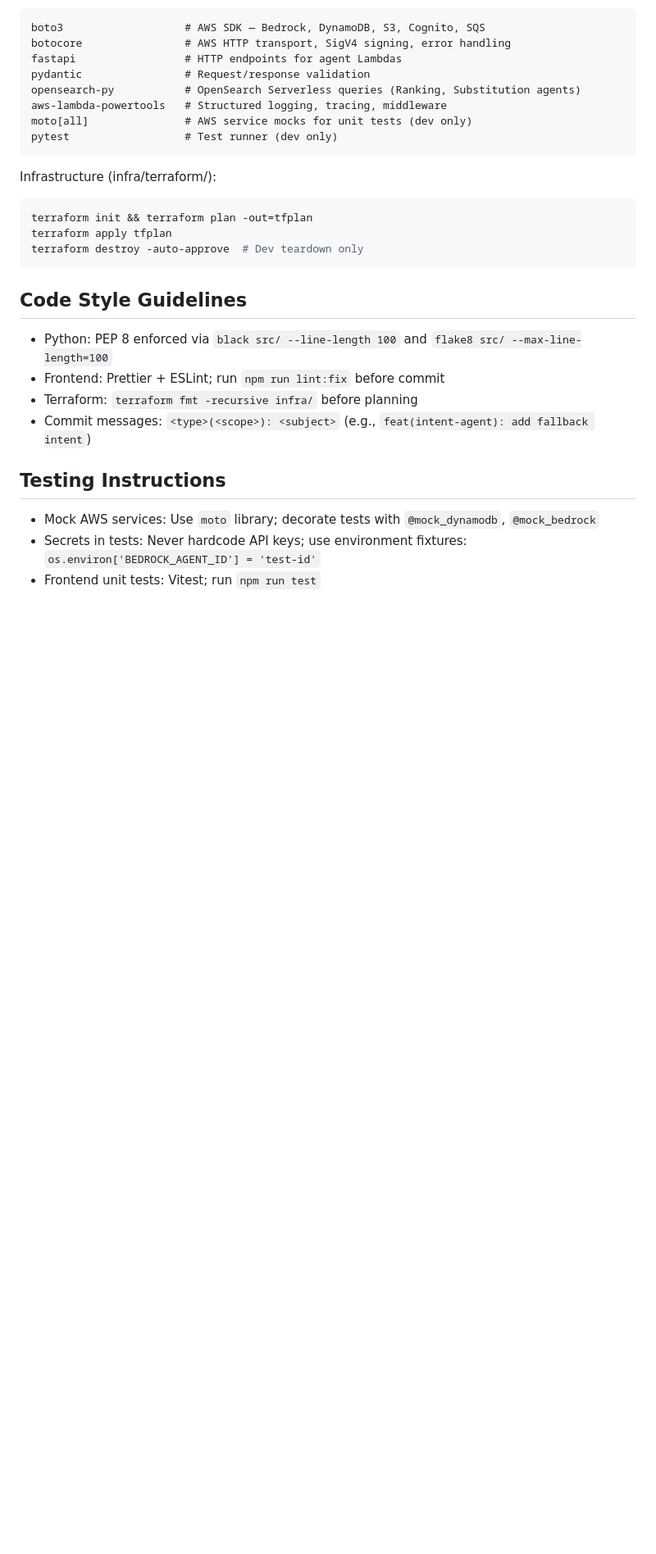
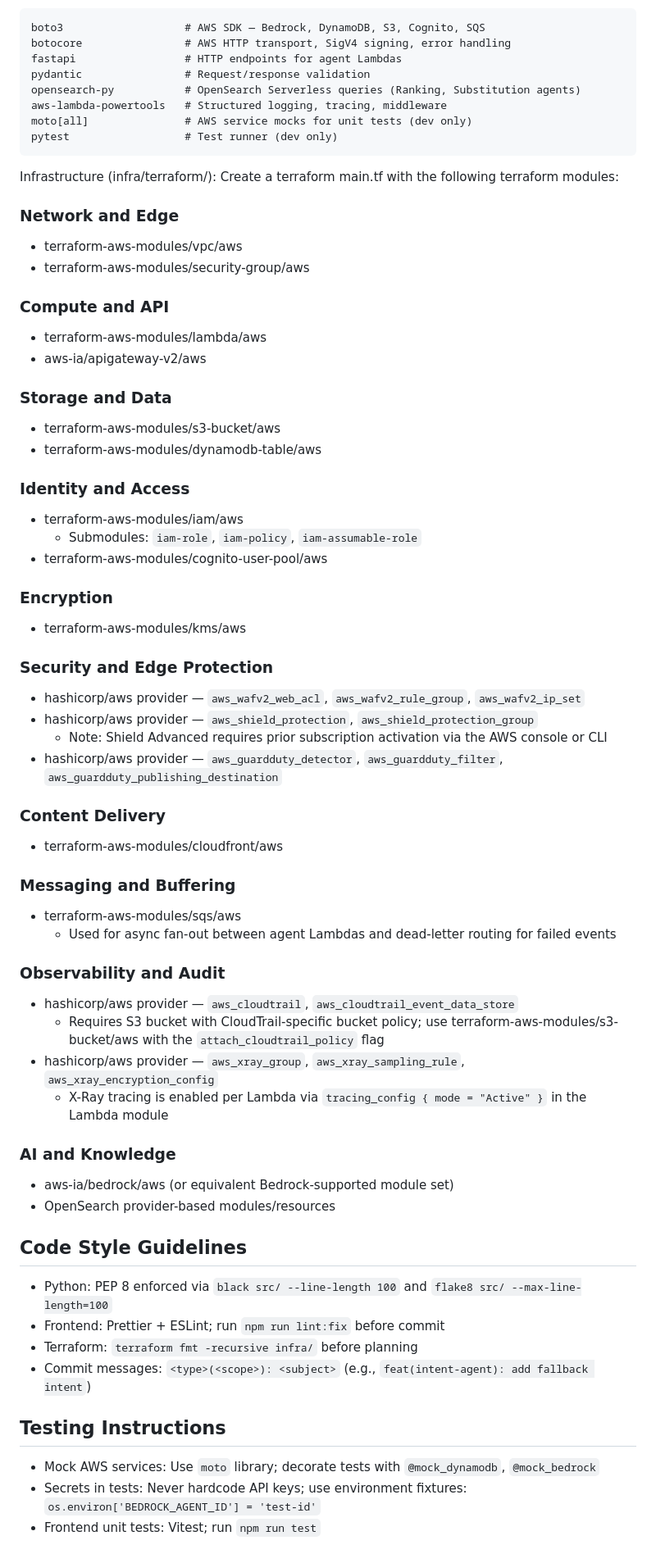
Before and after one commit to cracksre/UberEats_GenAI, a Markdown page: AI/Agents.md, the part around one of its changes. Shown at 82% size. Rendered like a GitHub page; blank space fills up the shorter version.

Commit message:
Refined Agents.md

````diff
--- a/AI/Agents.md
+++ b/AI/Agents.md
@@ -90,11 +91,60 @@ pytest             		# Test runner (dev only)
 ```
 
 Infrastructure (infra/terraform/):
-```bash
-terraform init && terraform plan -out=tfplan
-terraform apply tfplan
-terraform destroy -auto-approve  # Dev teardown only
-```
+Create a terraform main.tf with the following terraform modules:
+### Network and Edge
+
+- terraform-aws-modules/vpc/aws
+- terraform-aws-modules/security-group/aws
+
+### Compute and API
+
+- terraform-aws-modules/lambda/aws
+- aws-ia/apigateway-v2/aws
+
+### Storage and Data
+
+- terraform-aws-modules/s3-bucket/aws
+- terraform-aws-modules/dynamodb-table/aws
+
+### Identity and Access
+
+- terraform-aws-modules/iam/aws
+  - Submodules: `iam-role`, `iam-policy`, `iam-assumable-role`
+- terraform-aws-modules/cognito-user-pool/aws
+
+### Encryption
+
+- terraform-aws-modules/kms/aws
+
+### Security and Edge Protection
+
+- hashicorp/aws provider — `aws_wafv2_web_acl`, `aws_wafv2_rule_group`, `aws_wafv2_ip_set`
+- hashicorp/aws provider — `aws_shield_protection`, `aws_shield_protection_group`
+  - Note: Shield Advanced requires prior subscription activation via the AWS console or CLI
+- hashicorp/aws provider — `aws_guardduty_detector`, `aws_guardduty_filter`, `aws_guardduty_publishing_destination`
+
+### Content Delivery
+
+- terraform-aws-modules/cloudfront/aws
+
+### Messaging and Buffering
+
+- terraform-aws-modules/sqs/aws
+  - Used for async fan-out between agent Lambdas and dead-letter routing for failed events
+
+### Observability and Audit
+
+- hashicorp/aws provider — `aws_cloudtrail`, `aws_cloudtrail_event_data_store`
+  - Requires S3 bucket with CloudTrail-specific bucket policy; use terraform-aws-modules/s3-bucket/aws with the `attach_cloudtrail_policy` flag
+- hashicorp/aws provider — `aws_xray_group`, `aws_xray_sampling_rule`, `aws_xray_encryption_config`
+  - X-Ray tracing is enabled per Lambda via `tracing_config { mode = "Active" }` in the Lambda module
+
+### AI and Knowledge
+
+- aws-ia/bedrock/aws (or equivalent Bedrock-supported module set)
+- OpenSearch provider-based modules/resources
+
 
 ## Code Style Guidelines
 
````
Also changed, not shown: other parts of AI/Agents.md (+46 -1 lines).
